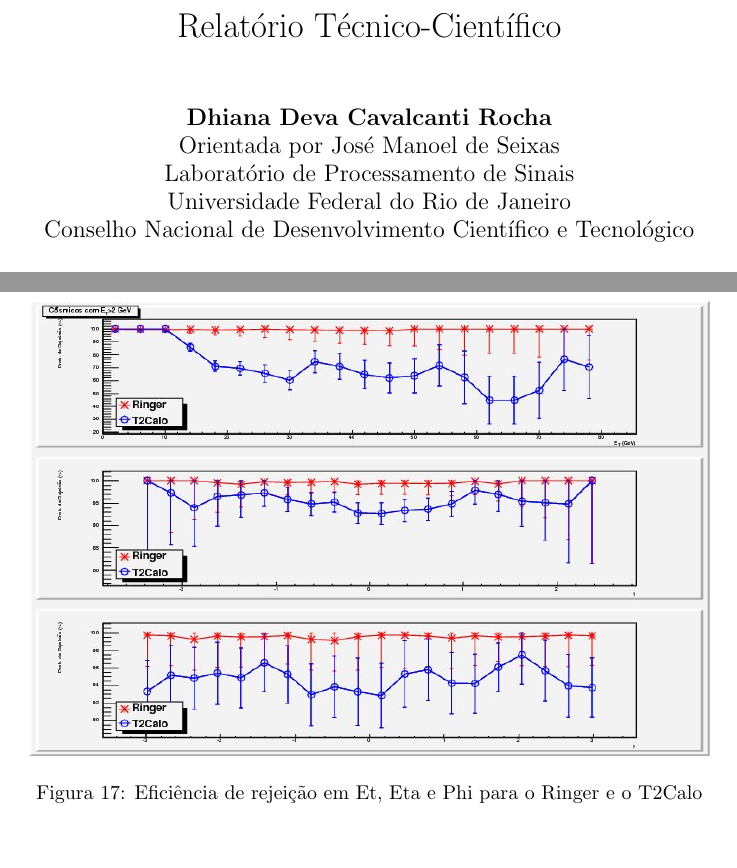
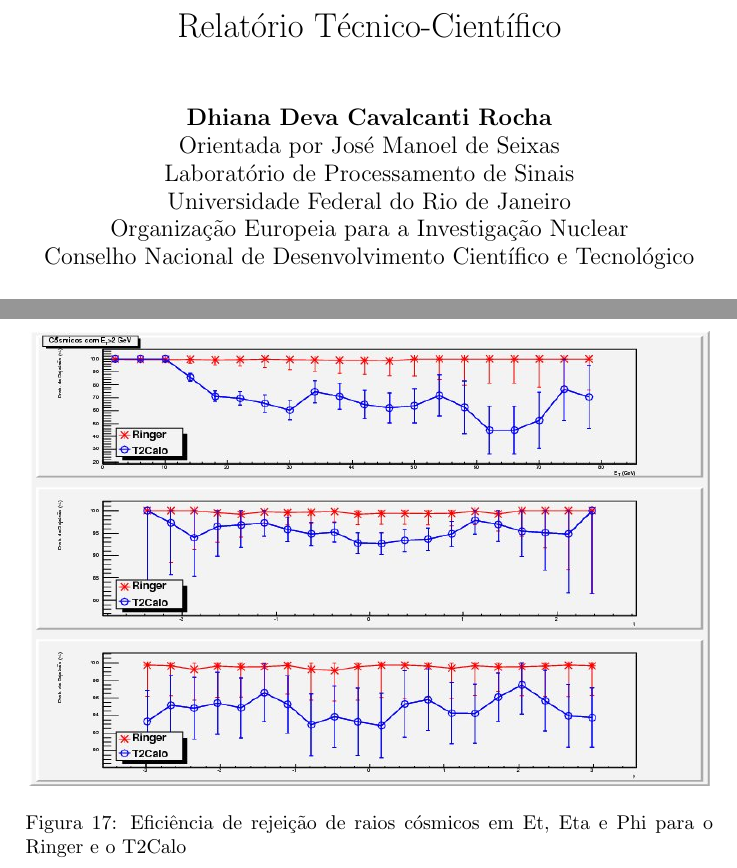
Before and after one commit to dhiana/bs-papers, a LaTeX paper (relatorio_cnpq.tex): two parts of pages 1 and 21 of 29, joined at a grey line, cut so that both start at the same text, the shorter picture padded with empty space. Compiled offline with pdfLaTeX.

Commit message:
Consertado label de eficiencia de rejeição de cósmicos

```diff
--- a/relatorio_cnpq.tex
+++ b/relatorio_cnpq.tex
@@ -14,6 +14,7 @@
       \\Orientada por José Manoel de Seixas
       \\Laboratório de Processamento de Sinais
       \\Universidade Federal do Rio de Janeiro
+      \\Organização Europeia para a Investigação Nuclear
       \\Conselho Nacional de Desenvolvimento Científico e Tecnológico
 }
 
@@ -437,7 +438,7 @@ Além disto, vale ressaltar que o algoritmo mostrou-se robusto aos fenômenos ap
 \begin{figure}[htbp!]
  \centering
  \includegraphics[width=12cm,height=8cm]{Figs/cosmics/cosmics_rejection_effics.jpg}
- \caption{Eficiência de rejeição em Et, Eta e Phi para o Ringer e o T2Calo}
+ \caption{Eficiência de rejeição de raios cósmicos em Et, Eta e Phi para o Ringer e o T2Calo}
  \label{fig:cosmics_rejection_effics}
 \end{figure}
 
```
